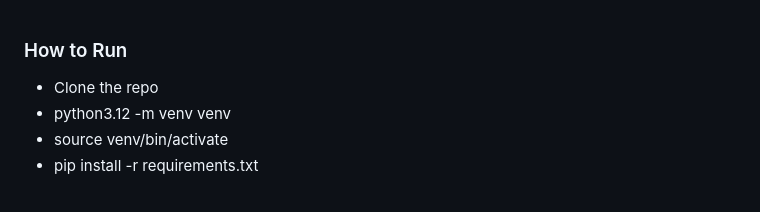
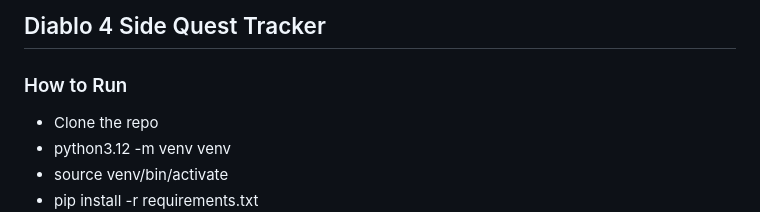
Before and after one commit to mustafaakgul/diablo4-side-quest-checker, a Markdown page: README.md, the part around the change. Drawn GitHub-style.

Commit message:
upd readme

```diff
--- a/README.md
+++ b/README.md
@@ -1,3 +1,4 @@
+## Diablo 4 Side Quest Tracker
 
 ### How to Run
 * Clone the repo
```
